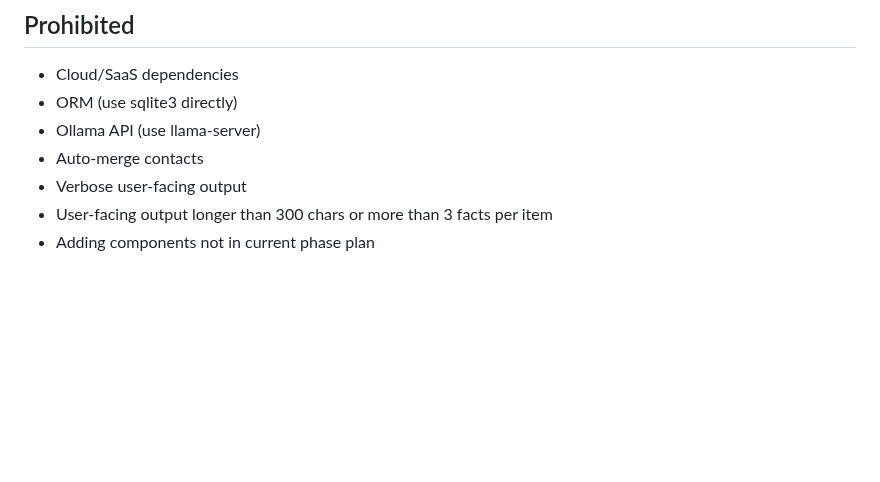
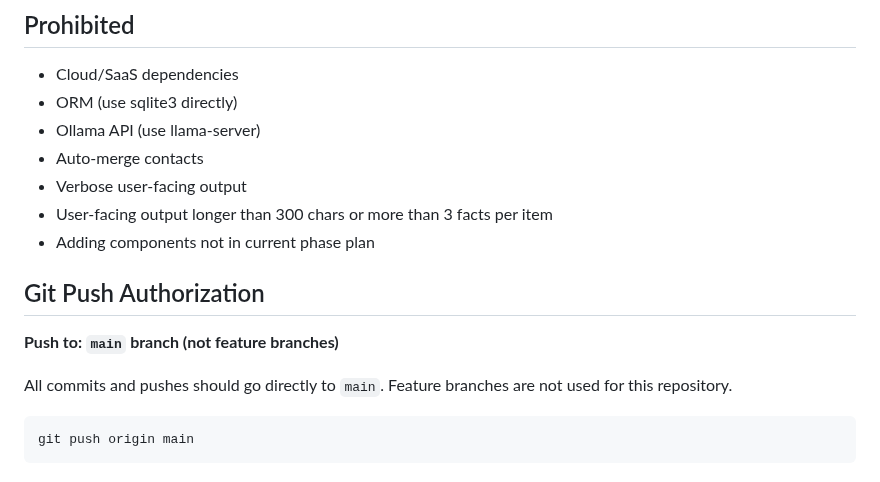
Before and after one commit to SergioTheFirst/callprofiler, a Markdown page: CLAUDE.md, the part around the change. GitHub-like rendering; blank space fills up the shorter version.

Commit message:
docs: Add Git Push Authorization — push to main (not feature branches)

````diff
--- a/CLAUDE.md
+++ b/CLAUDE.md
@@ -106,3 +106,13 @@ Architectural decisions log:   @.claude/rules/decisions.md
 - Verbose user-facing output
 - User-facing output longer than 300 chars or more than 3 facts per item
 - Adding components not in current phase plan
+
+## Git Push Authorization
+
+**Push to: `main` branch (not feature branches)**
+
+All commits and pushes should go directly to `main`. Feature branches are not used for this repository.
+
+```bash
+git push origin main
+```
````
